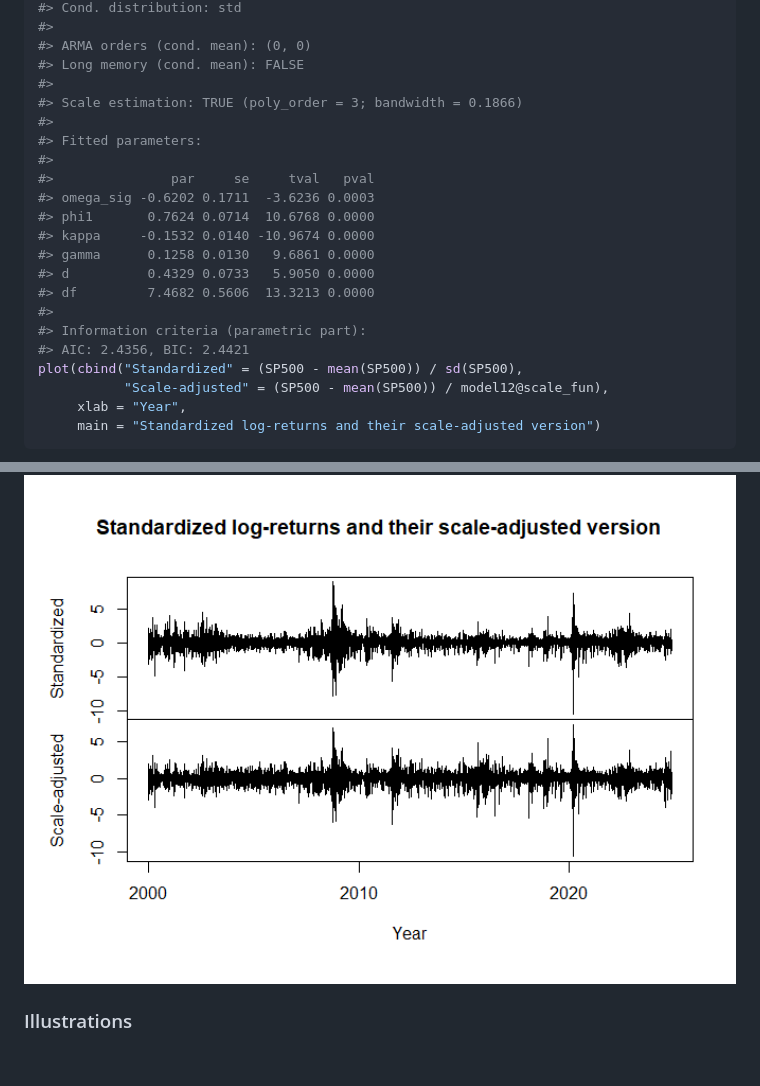
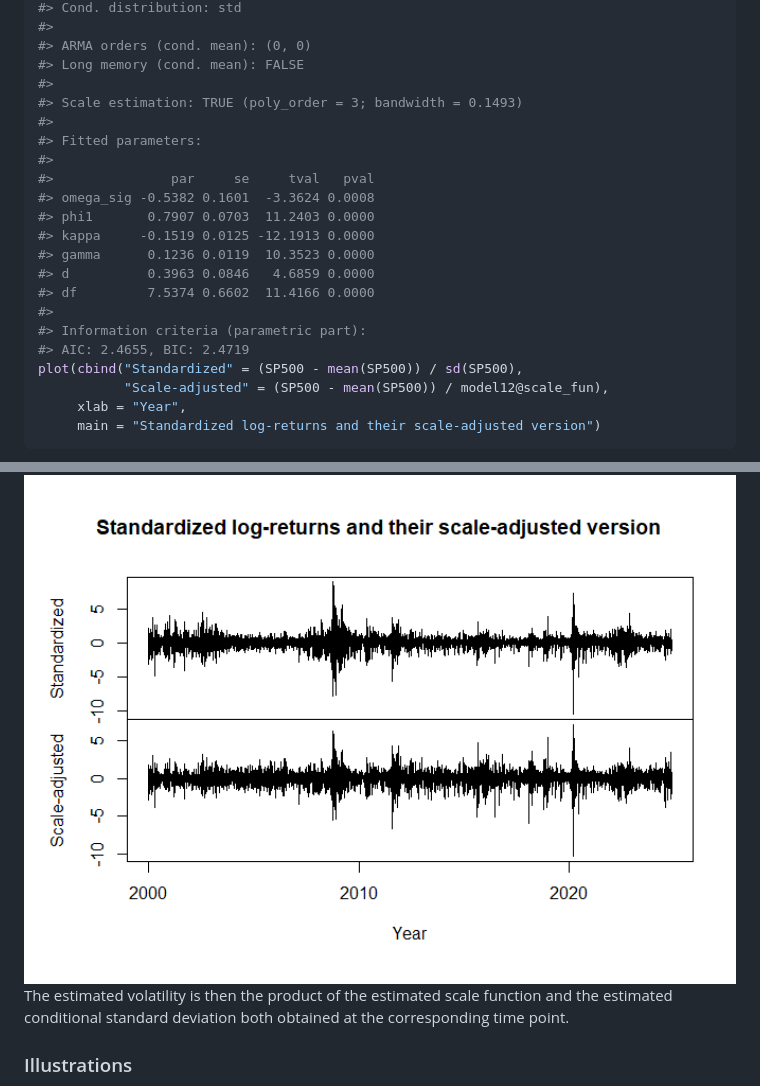
Before and after one commit to dschulz13/fEGarch, a Markdown page: README.md, 2 parts joined by grey strips. GitHub-like rendering; pictures changed too: man/figures/README-unnamed-chunk-7-1.png; blank space fills up the shorter version.

````diff
--- a/README.md
+++ b/README.md
@@ -246,20 +246,20 @@ model12
 #> ARMA orders (cond. mean): (0, 0)
 #> Long memory (cond. mean): FALSE
 #>
-#> Scale estimation: TRUE (poly_order = 3; bandwidth = 0.1866)
+#> Scale estimation: TRUE (poly_order = 3; bandwidth = 0.1493)
 #>
 #> Fitted parameters:
 #>
 #>               par     se     tval   pval
-#> omega_sig -0.6202 0.1711  -3.6236 0.0003
-#> phi1       0.7624 0.0714  10.6768 0.0000
-#> kappa     -0.1532 0.0140 -10.9674 0.0000
-#> gamma      0.1258 0.0130   9.6861 0.0000
-#> d          0.4329 0.0733   5.9050 0.0000
-#> df         7.4682 0.5606  13.3213 0.0000
+#> omega_sig -0.5382 0.1601  -3.3624 0.0008
+#> phi1       0.7907 0.0703  11.2403 0.0000
+#> kappa     -0.1519 0.0125 -12.1913 0.0000
+#> gamma      0.1236 0.0119  10.3523 0.0000
+#> d          0.3963 0.0846   4.6859 0.0000
+#> df         7.5374 0.6602  11.4166 0.0000
 #>
 #> Information criteria (parametric part):
-#> AIC: 2.4356, BIC: 2.4421
+#> AIC: 2.4655, BIC: 2.4719
 plot(cbind("Standardized" = (SP500 - mean(SP500)) / sd(SP500),
            "Scale-adjusted" = (SP500 - mean(SP500)) / model12@scale_fun),
      xlab = "Year",
@@ -267,6 +267,10 @@ plot(cbind("Standardized" = (SP500 - mean(SP500)) / sd(SP500),
 ```
 
 <img src="man/figures/README-unnamed-chunk-7-1.png" width="100%" />
+
+The estimated volatility is then the product of the estimated scale
+function and the estimated conditional standard deviation both obtained
+at the corresponding time point.
 
 ### Illustrations
 
````
Also changed, not shown: 9 other files.
